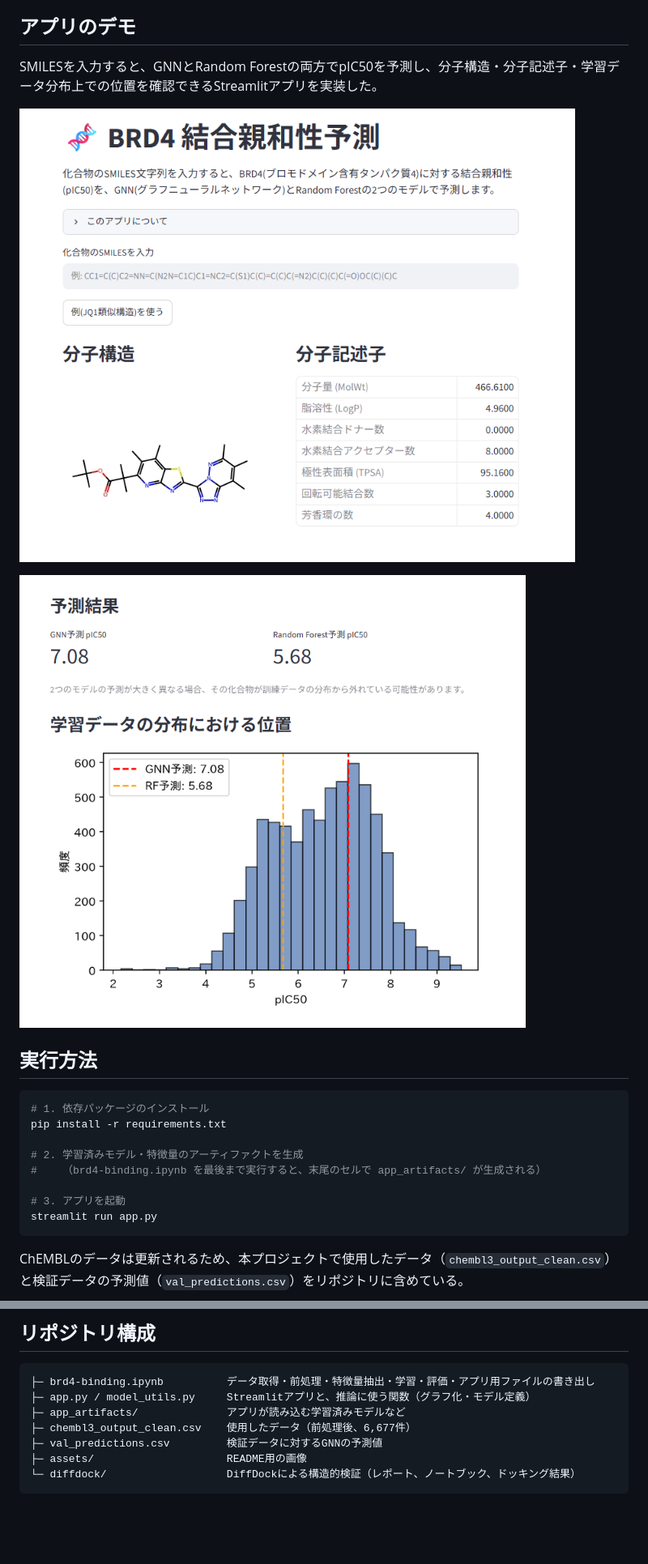
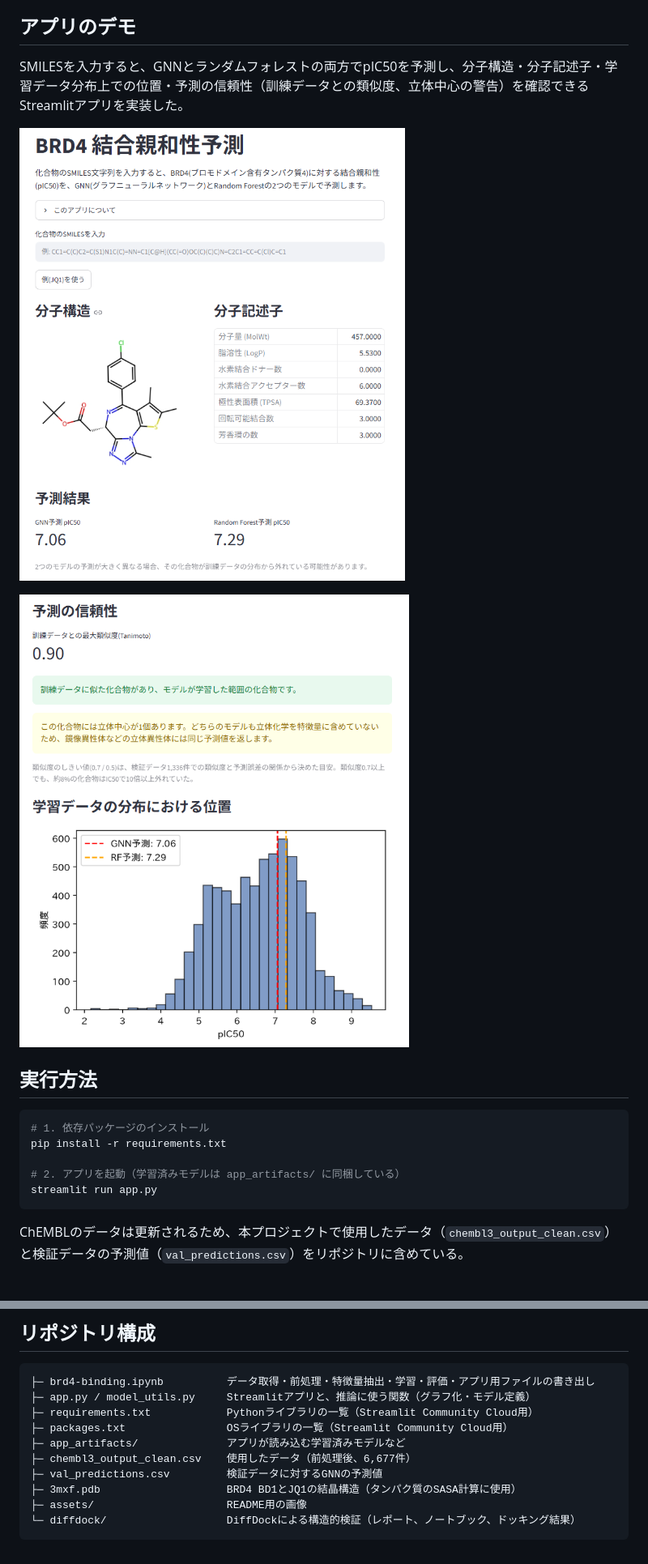
Before and after one commit to m3r2026/brd4-binding-affinity-prediction, a Markdown page: README.md, 2 parts joined by grey strips. Shown at 81% size. GitHub-like rendering; pictures changed too: assets/app_screenshot_1.png, assets/app_screenshot_2.png; blank space fills up the shorter version.

Commit message:
README内のアプリスクショを更新

````diff
--- a/README.md
+++ b/README.md
@@ -151,5 +151,5 @@ DiffDock検証で、予測が当たった化合物は訓練データ内に近い
 
 ## アプリのデモ
 
-SMILESを入力すると、GNNとRandom Forestの両方でpIC50を予測し、分子構造・分子記述子・学習データ分布上での位置を確認できるStreamlitアプリを実装した。
+SMILESを入力すると、GNNとランダムフォレストの両方でpIC50を予測し、分子構造・分子記述子・学習データ分布上での位置・予測の信頼性（訓練データとの類似度、立体中心の警告）を確認できるStreamlitアプリを実装した。
 
@@ -163,10 +163,7 @@ SMILESを入力すると、GNNとRandom Forestの両方でpIC50を予測し、
 # 1. 依存パッケージのインストール
 pip install -r requirements.txt
 
-# 2. 学習済みモデル・特徴量のアーティファクトを生成
-#    （brd4-binding.ipynb を最後まで実行すると、末尾のセルで app_artifacts/ が生成される）
-
-# 3. アプリを起動
+# 2. アプリを起動（学習済みモデルは app_artifacts/ に同梱している）
 streamlit run app.py
 ```
 
@@ -199,9 +196,12 @@ ChEMBLのデータは更新されるため、本プロジェクトで使用し
 ```
 ├─ brd4-binding.ipynb          データ取得・前処理・特徴量抽出・学習・評価・アプリ用ファイルの書き出し
 ├─ app.py / model_utils.py     Streamlitアプリと、推論に使う関数（グラフ化・モデル定義）
+├─ requirements.txt            Pythonライブラリの一覧（Streamlit Community Cloud用）
+├─ packages.txt                OSライブラリの一覧（Streamlit Community Cloud用）
 ├─ app_artifacts/              アプリが読み込む学習済みモデルなど
 ├─ chembl3_output_clean.csv    使用したデータ（前処理後、6,677件）
 ├─ val_predictions.csv         検証データに対するGNNの予測値
+├─ 3mxf.pdb                    BRD4 BD1とJQ1の結晶構造（タンパク質のSASA計算に使用）
 ├─ assets/                     README用の画像
 └─ diffdock/                   DiffDockによる構造的検証（レポート、ノートブック、ドッキング結果）
 ```
````
Also changed, not shown: other parts of README.md (+2 -2 lines).
